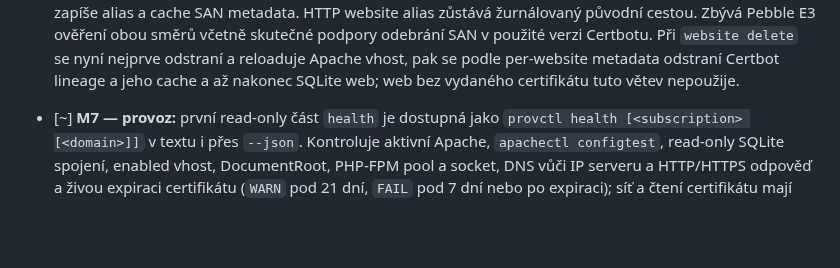
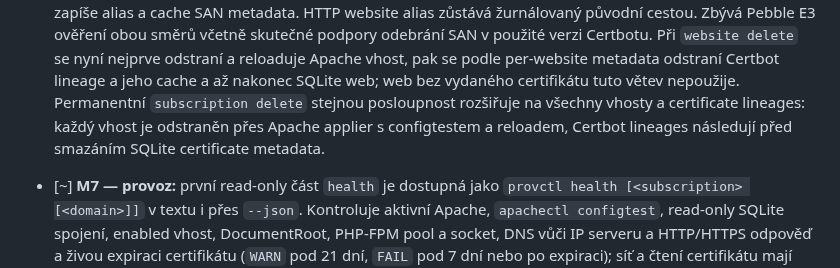
Before and after one commit to jozuekupec/provctl, a Markdown page: docs/roadmap.md, the part around the change. Rendered like a GitHub page; blank space fills up the shorter version.

Commit message:
Document certificate deletion ordering

```diff
--- a/docs/roadmap.md
+++ b/docs/roadmap.md
@@ -145,6 +145,10 @@ Legenda: `[x]` hotovo a ověřeno v uvedeném rozsahu; `[~]` rozpracováno;
   Při `website delete` se nyní nejprve odstraní a reloaduje Apache vhost, pak
   se podle per-website metadata odstraní Certbot lineage a jeho cache a až
   nakonec SQLite web; web bez vydaného certifikátu tuto větev nepoužije.
+  Permanentní `subscription delete` stejnou posloupnost rozšiřuje na všechny
+  vhosty a certificate lineages: každý vhost je odstraněn přes Apache applier
+  s configtestem a reloadem, Certbot lineages následují před smazáním SQLite
+  certificate metadata.
 - [~] **M7 — provoz:** první read-only část `health` je dostupná jako
   `provctl health [<subscription> [<domain>]]` v textu i přes `--json`.
   Kontroluje aktivní Apache, `apachectl configtest`, read-only SQLite spojení,
```
